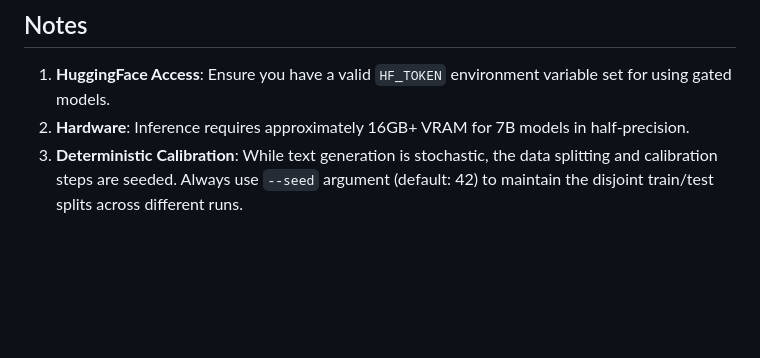
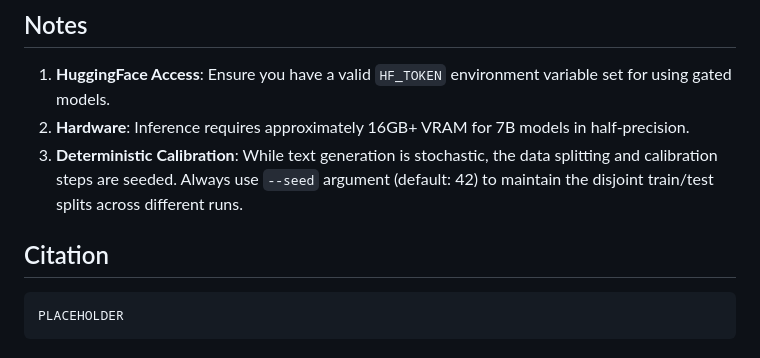
Before and after one commit to hamedmx/ACSE, a Markdown page: README.md, the part around the change. GitHub-like rendering; blank space fills up the shorter version.

````diff
--- a/README.md
+++ b/README.md
@@ -91,3 +91,8 @@ print(f"ACSE Score: {uncertainty_score}")
 1. **HuggingFace Access**: Ensure you have a valid ```HF_TOKEN``` environment variable set for using gated models.
 2. **Hardware**: Inference requires approximately 16GB+ VRAM for 7B models in half-precision.
 3. **Deterministic Calibration**: While text generation is stochastic, the data splitting and calibration steps are seeded. Always use `--seed` argument (default: 42) to maintain the disjoint train/test splits across different runs.
+
+## Citation
+```
+PLACEHOLDER
+```
````
